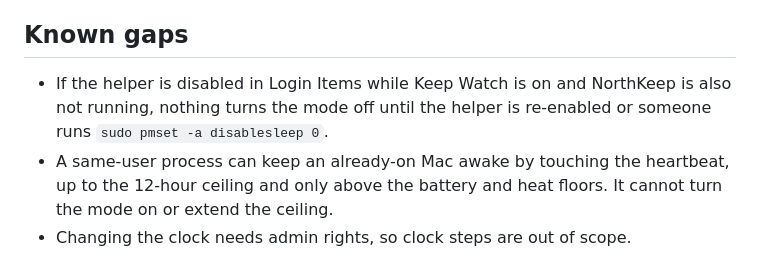
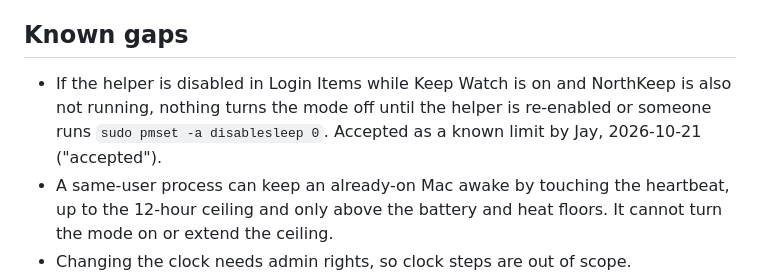
Before and after one commit to jay-silva/northkeep, a Markdown page: docs/design/adr-0080-keep-watch.md, the part around the change. GitHub-like rendering.

Commit message:
ADR 0080: record Jay's acceptance of the Login Items limit
Co-Authored-By: Claude Opus 5.5 (1M context) <noreply@anthropic.com>

```diff
--- a/docs/design/adr-0080-keep-watch.md
+++ b/docs/design/adr-0080-keep-watch.md
@@ -71,6 +71,6 @@ All root steps run through `/usr/bin/osascript -e 'do shell script … with admi
 A tray menu reading the same route over the tokened local URL the shell already holds. Shown only on macOS.
 
 ## Known gaps
-- If the helper is disabled in Login Items while Keep Watch is on and NorthKeep is also not running, nothing turns the mode off until the helper is re-enabled or someone runs `sudo pmset -a disablesleep 0`.
+- If the helper is disabled in Login Items while Keep Watch is on and NorthKeep is also not running, nothing turns the mode off until the helper is re-enabled or someone runs `sudo pmset -a disablesleep 0`. Accepted as a known limit by Jay, 2026-10-21 ("accepted").
 - A same-user process can keep an already-on Mac awake by touching the heartbeat, up to the 12-hour ceiling and only above the battery and heat floors. It cannot turn the mode on or extend the ceiling.
 - Changing the clock needs admin rights, so clock steps are out of scope.
```
